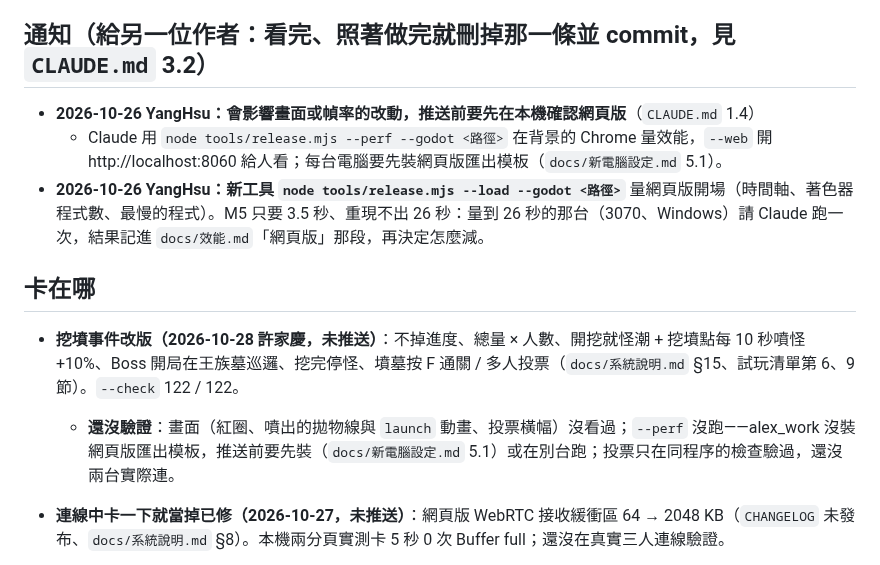
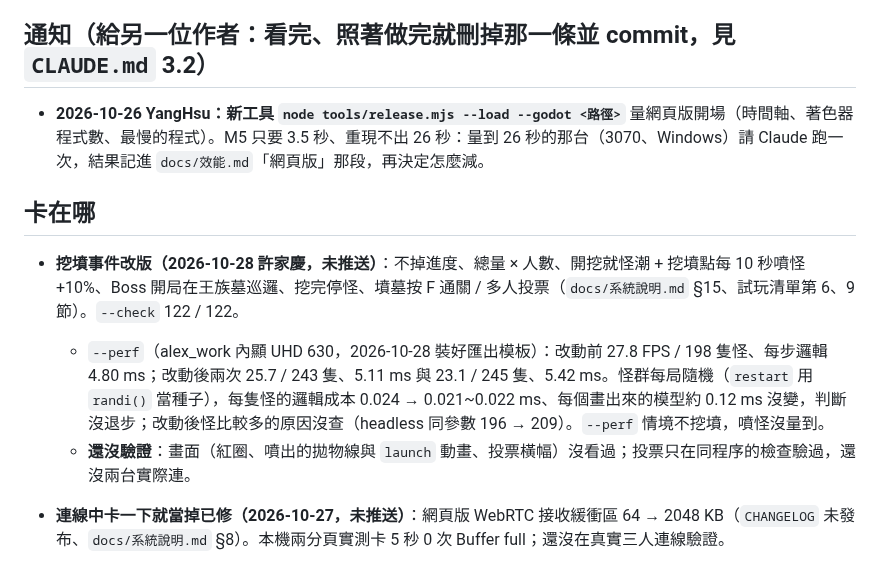
Before and after one commit to alex86106pig/Cubeborn, a Markdown page: docs/進度.md, the part around the change. Drawn GitHub-style.

Commit message:
交接：alex_work 裝好網頁版匯出模板、挖墳改版 --perf 數字；刪掉已處理的匯出模板通知
Co-Authored-By: Claude Opus 5.5 <noreply@anthropic.com>

```diff
--- a/docs/進度.md
+++ b/docs/進度.md
@@ -3,13 +3,12 @@
 > 只記：卡在哪、下一步、試過哪條路為什麼不走、哪些結論還沒驗證。解決就刪。保持一個螢幕內。
 
 ## 通知（給另一位作者：看完、照著做完就刪掉那一條並 commit，見 `CLAUDE.md` 3.2）
-- **2026-10-26 YangHsu：會影響畫面或幀率的改動，推送前要先在本機確認網頁版**（`CLAUDE.md` 1.4）
-  - Claude 用 `node tools/release.mjs --perf --godot <路徑>` 在背景的 Chrome 量效能，`--web` 開 http://localhost:8060 給人看；每台電腦要先裝網頁版匯出模板（`docs/新電腦設定.md` 5.1）。
 - **2026-10-26 YangHsu：新工具 `node tools/release.mjs --load --godot <路徑>`** 量網頁版開場（時間軸、著色器程式數、最慢的程式）。M5 只要 3.5 秒、重現不出 26 秒：量到 26 秒的那台（3070、Windows）請 Claude 跑一次，結果記進 `docs/效能.md`「網頁版」那段，再決定怎麼減。
 
 ## 卡在哪
 - **挖墳事件改版（2026-10-28 許家慶，未推送）**：不掉進度、總量 × 人數、開挖就怪潮 + 挖墳點每 10 秒噴怪 +10%、Boss 開局在王族墓巡邏、挖完停怪、墳墓按 F 通關 / 多人投票（`docs/系統說明.md` §15、試玩清單第 6、9 節）。`--check` 122 / 122。
-  - **還沒驗證**：畫面（紅圈、噴出的拋物線與 `launch` 動畫、投票橫幅）沒看過；`--perf` 沒跑——alex_work 沒裝網頁版匯出模板，推送前要先裝（`docs/新電腦設定.md` 5.1）或在別台跑；投票只在同程序的檢查驗過，還沒兩台實際連。
+  - `--perf`（alex_work 內顯 UHD 630，2026-10-28 裝好匯出模板）：改動前 27.8 FPS / 198 隻怪、每步邏輯 4.80 ms；改動後兩次 25.7 / 243 隻、5.11 ms 與 23.1 / 245 隻、5.42 ms。怪群每局隨機（`restart` 用 `randi()` 當種子），每隻怪的邏輯成本 0.024 → 0.021~0.022 ms、每個畫出來的模型約 0.12 ms 沒變，判斷沒退步；改動後怪比較多的原因沒查（headless 同參數 196 → 209）。`--perf` 情境不挖墳，噴怪沒量到。
+  - **還沒驗證**：畫面（紅圈、噴出的拋物線與 `launch` 動畫、投票橫幅）沒看過；投票只在同程序的檢查驗過，還沒兩台實際連。
 - **連線中卡一下就當掉已修（2026-10-27，未推送）**：網頁版 WebRTC 接收緩衝區 64 → 2048 KB（`CHANGELOG` 未發布、`docs/系統說明.md` §8）。本機兩分頁實測卡 5 秒 0 次 Buffer full；還沒在真實三人連線驗證。
 - **職業與武器 F1~F9 已推送 v0.47.0**（專屬動作、武器測試場 v0.47.1）（2026-10-27，`--check` 153 / 153、`--perf` 60 FPS 卡頓 0；含雙匕首節奏、短弓箭袋、權杖兩段敲砸、技能欄 CD 遮罩）。使用者單機玩過遊俠，其餘還沒人玩過，試玩項目在 `docs/試玩清單.md` 第 12 節；D1~D6、新 Boss、道具、連線的舊項目也還在清單上。
 - **道具第二批 G1~G7 已推送 v0.48.0**（2026-10-27，45 個道具全部接上，`docs/系統說明.md` §20）：骷髏僕從已調整（一般怪會追、倒下碎骨爆裂）；連線用假網路與兩個程序驗過。還沒人玩過，試玩項目在試玩清單第 13 節；
```
